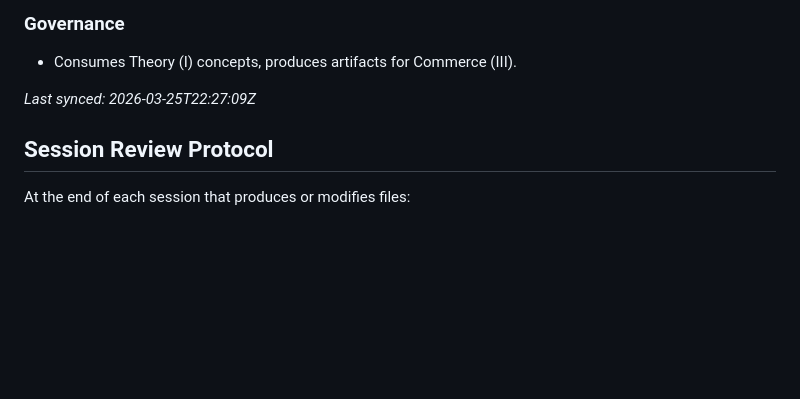
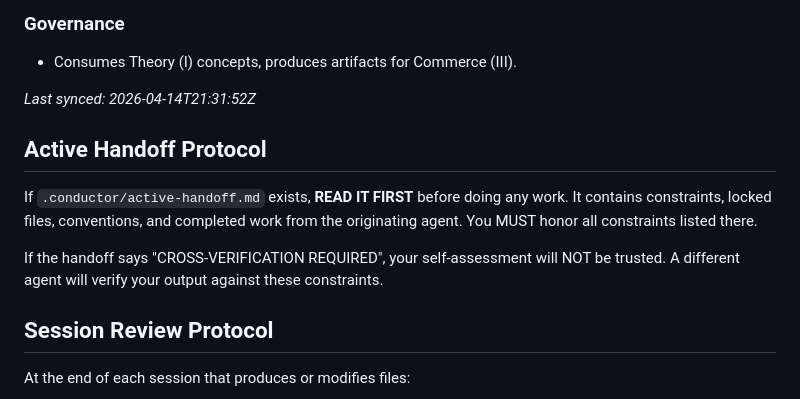
Before and after one commit to organvm-ii-poiesis/chthon-oneiros, a Markdown page: CLAUDE.md, the part around one of its changes. Drawn GitHub-style; blank space fills up the shorter version.

```diff
--- a/CLAUDE.md
+++ b/CLAUDE.md
@@ -99,7 +99,16 @@ Organ II (Art) under `organvm-ii-poiesis`. Consumes theory from Organ I (`organv
 ### Governance
 - Consumes Theory (I) concepts, produces artifacts for Commerce (III).
 
-*Last synced: 2026-03-25T22:27:09Z*
+*Last synced: 2026-04-14T21:31:52Z*
+
+## Active Handoff Protocol
+
+If `.conductor/active-handoff.md` exists, **READ IT FIRST** before doing any work.
+It contains constraints, locked files, conventions, and completed work from the
+originating agent. You MUST honor all constraints listed there.
+
+If the handoff says "CROSS-VERIFICATION REQUIRED", your self-assessment will
+NOT be trusted. A different agent will verify your output against these constraints.
 
 ## Session Review Protocol
 
```
Also changed, not shown: other parts of CLAUDE.md (+60 -19 lines), AGENTS.md (+1 -1 lines), GEMINI.md (+70 -20 lines).
